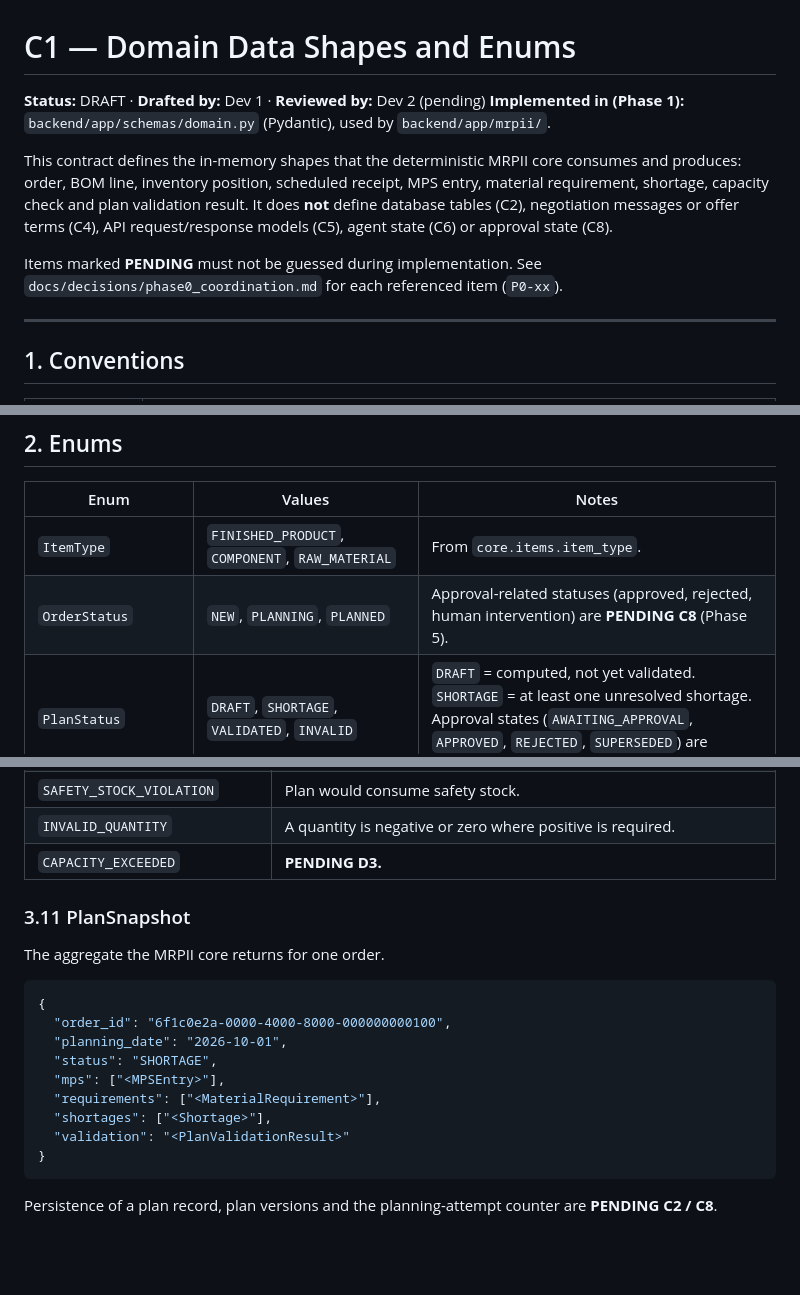
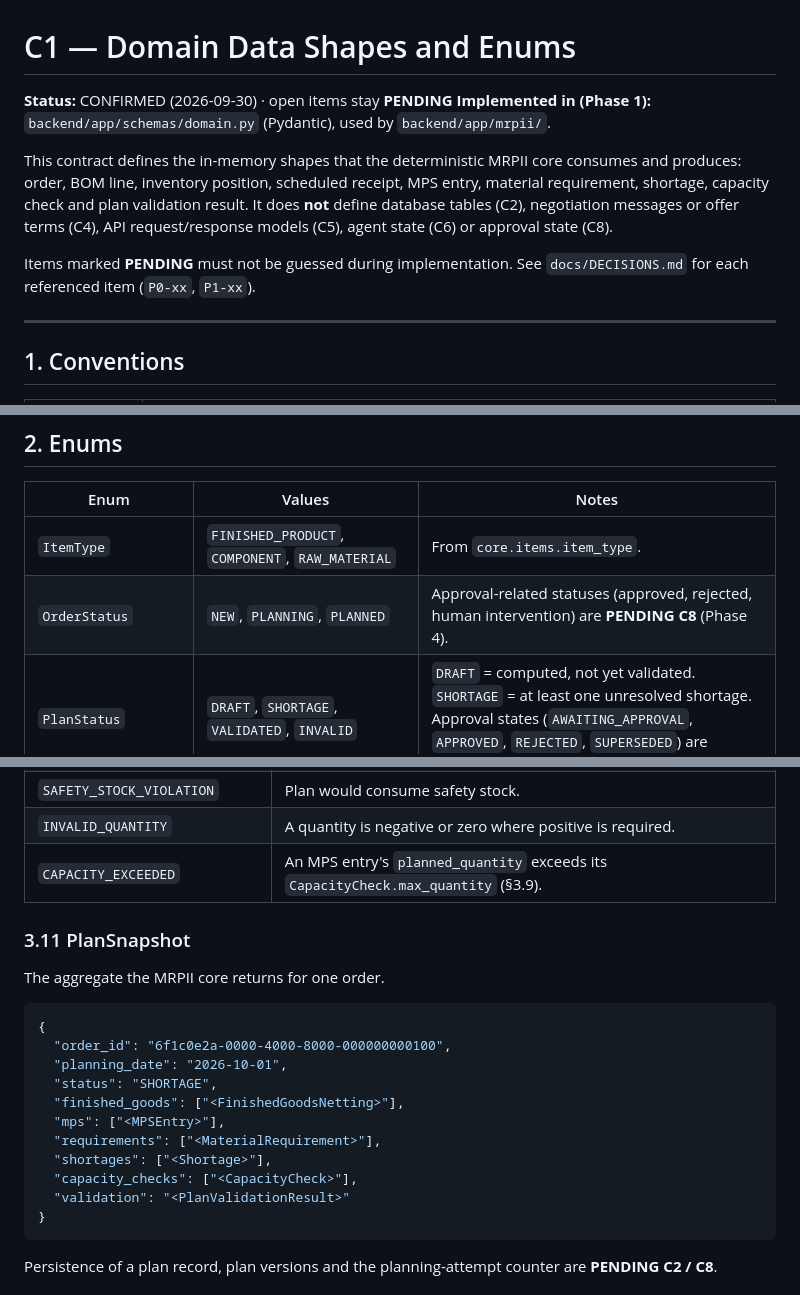
Before and after one commit to KalpeshEragi/Decentralized-MRPII-System-Using-a-Negotiating-Multi-Agent-Architecture-, a Markdown page: docs/contracts/C1_domain.md, 3 parts joined by grey strips. Drawn GitHub-style; blank space fills up the shorter version.

````diff
--- a/docs/contracts/C1_domain.md
+++ b/docs/contracts/C1_domain.md
@@ -1,6 +1,6 @@
 # C1 — Domain Data Shapes and Enums
 
-**Status:** DRAFT · **Drafted by:** Dev 1 · **Reviewed by:** Dev 2 (pending)
+**Status:** CONFIRMED (2026-09-30) · open items stay **PENDING**
 **Implemented in (Phase 1):** `backend/app/schemas/domain.py` (Pydantic), used by `backend/app/mrpii/`.
 
 This contract defines the in-memory shapes that the deterministic MRPII core consumes and
@@ -10,7 +10,7 @@ It does **not** define database tables (C2), negotiation messages or offer terms
 API request/response models (C5), agent state (C6) or approval state (C8).
 
 Items marked **PENDING** must not be guessed during implementation. See
-`docs/decisions/phase0_coordination.md` for each referenced item (`P0-xx`).
+`docs/DECISIONS.md` for each referenced item (`P0-xx`, `P1-xx`).
 
 ---
 
@@ -30,7 +30,7 @@ Items marked **PENDING** must not be guessed during implementation. See
 | Enum | Values | Notes |
 | --- | --- | --- |
 | `ItemType` | `FINISHED_PRODUCT`, `COMPONENT`, `RAW_MATERIAL` | From `core.items.item_type`. |
-| `OrderStatus` | `NEW`, `PLANNING`, `PLANNED` | Approval-related statuses (approved, rejected, human intervention) are **PENDING C8** (Phase 5). |
+| `OrderStatus` | `NEW`, `PLANNING`, `PLANNED` | Approval-related statuses (approved, rejected, human intervention) are **PENDING C8** (Phase 4). |
 | `PlanStatus` | `DRAFT`, `SHORTAGE`, `VALIDATED`, `INVALID` | `DRAFT` = computed, not yet validated. `SHORTAGE` = at least one unresolved shortage. Approval states (`AWAITING_APPROVAL`, `APPROVED`, `REJECTED`, `SUPERSEDED`) are **PENDING C8 / D8**. |
 | `RequirementStatus` | `COVERED`, `SHORTAGE`, `PROCUREMENT_AGREED`, `PROCUREMENT_FAILED` | The last two record the negotiation result (agreement or `FAILED`, C4). After `FAILED` the requirement stays unresolved. |
 | `ViolationCode` | see §3.9 | |
@@ -235,7 +268,7 @@ Output of the deterministic plan validator. A failed validation is a **normal re
 | `OVER_ALLOCATION` | Plan consumes more than `available_quantity` + eligible receipts. |
 | `SAFETY_STOCK_VIOLATION` | Plan would consume safety stock. |
 | `INVALID_QUANTITY` | A quantity is negative or zero where positive is required. |
-| `CAPACITY_EXCEEDED` | **PENDING D3.** |
+| `CAPACITY_EXCEEDED` | An MPS entry's `planned_quantity` exceeds its `CapacityCheck.max_quantity` (§3.9). |
 
 ### 3.11 PlanSnapshot
 
@@ -246,9 +279,11 @@ The aggregate the MRPII core returns for one order.
   "order_id": "6f1c0e2a-0000-4000-8000-000000000100",
   "planning_date": "2026-10-01",
   "status": "SHORTAGE",
+  "finished_goods": ["<FinishedGoodsNetting>"],
   "mps": ["<MPSEntry>"],
   "requirements": ["<MaterialRequirement>"],
   "shortages": ["<Shortage>"],
+  "capacity_checks": ["<CapacityCheck>"],
   "validation": "<PlanValidationResult>"
 }
 ```
````
Also changed, not shown: other parts of docs/contracts/C1_domain.md (+45 -11 lines).
